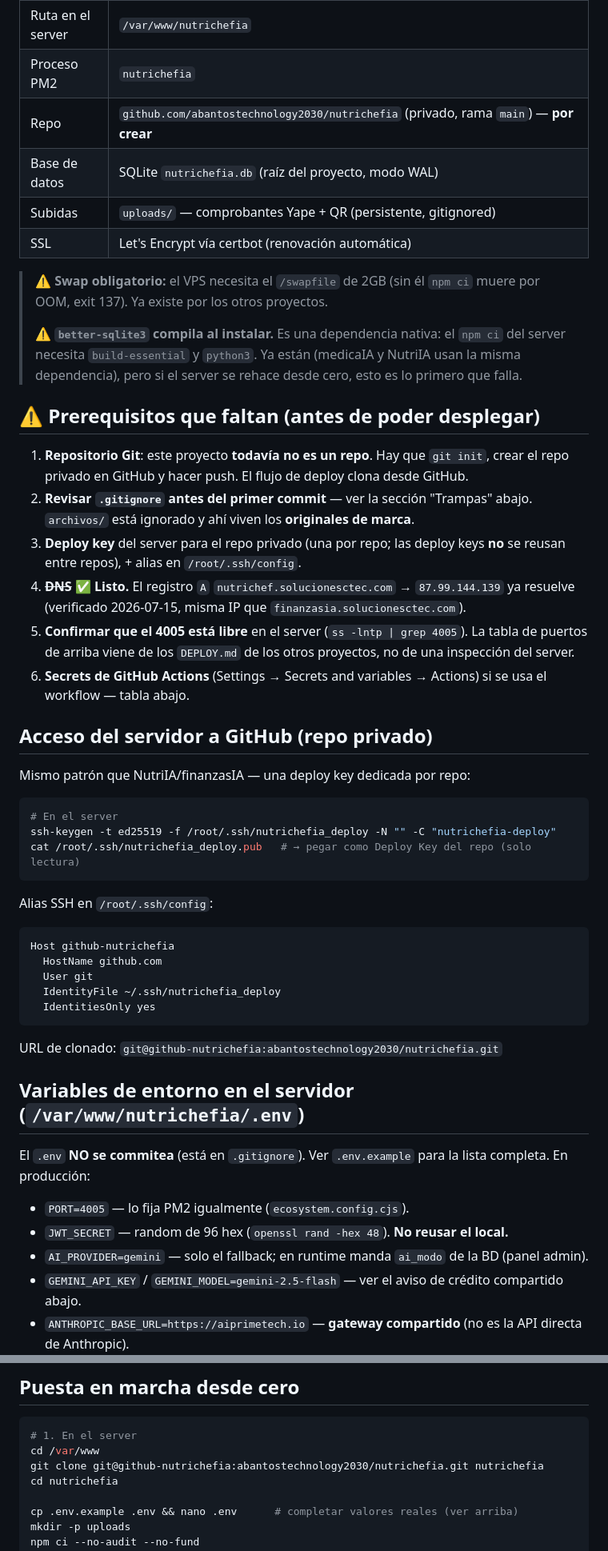
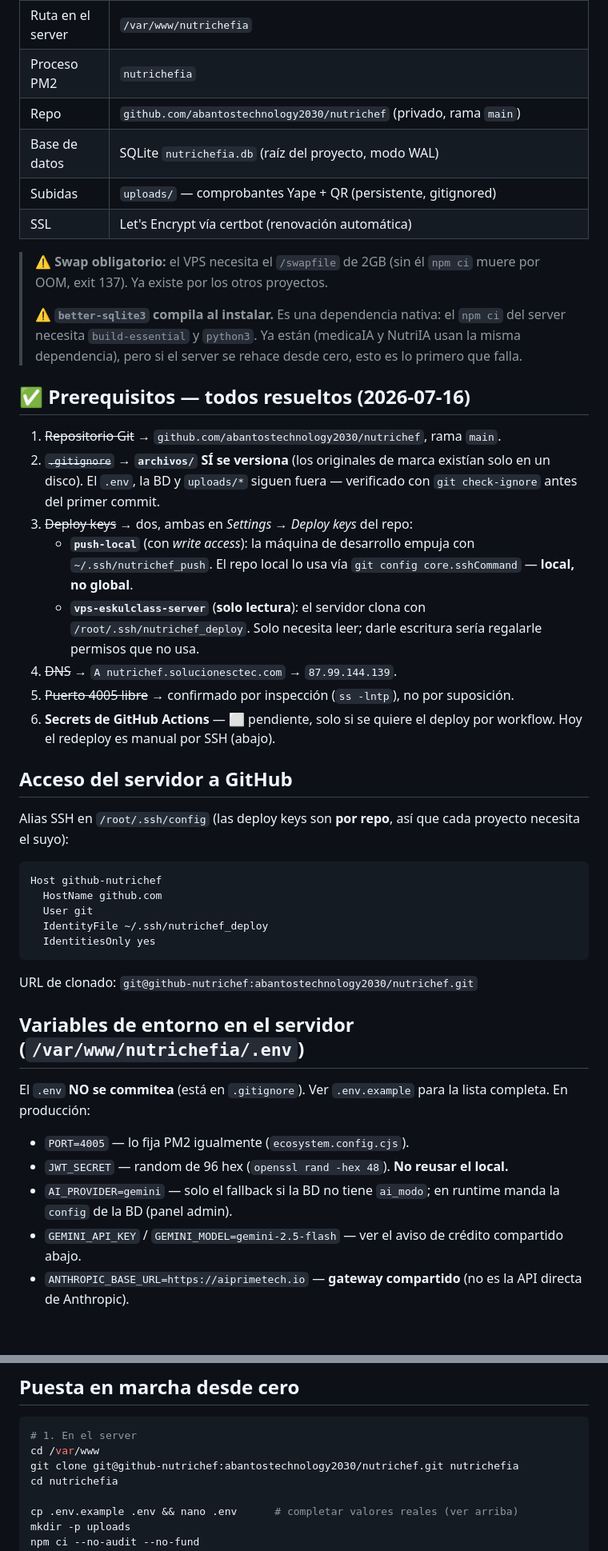
Before and after one commit to abantostechnology2030/nutrichef, a Markdown page: DEPLOY.md, 2 parts joined by grey strips. Shown at 80% size. Rendered like a GitHub page; blank space fills up the shorter version.

````diff
--- a/DEPLOY.md
+++ b/DEPLOY.md
@@ -14,7 +16,7 @@ NutriChefIA corre como **un solo proceso** Express (API + frontend estático + `
 | Puerto backend | **`4005`** (4000=eskulclass, 4001=publipropiedades, 4002=medicaia, 4003=nutriia, 4004=finanzasia, 3000=pp-frontend, 5555/3001=calificaprof) |
 | Ruta en el server | `/var/www/nutrichefia` |
 | Proceso PM2 | `nutrichefia` |
-| Repo | `github.com/abantostechnology2030/nutrichefia` (privado, rama `main`) — **por crear** |
+| Repo | `github.com/abantostechnology2030/nutrichef` (privado, rama `main`) |
 | Base de datos | SQLite `nutrichefia.db` (raíz del proyecto, modo WAL) |
 | Subidas | `uploads/` — comprobantes Yape + QR (persistente, gitignored) |
 | SSL | Let's Encrypt vía certbot (renovación automática) |
@@ -23,36 +25,30 @@ NutriChefIA corre como **un solo proceso** Express (API + frontend estático + `
 >
 > ⚠️ **`better-sqlite3` compila al instalar.** Es una dependencia nativa: el `npm ci` del server necesita `build-essential` y `python3`. Ya están (medicaIA y NutriIA usan la misma dependencia), pero si el server se rehace desde cero, esto es lo primero que falla.
 
-## ⚠️ Prerequisitos que faltan (antes de poder desplegar)
+## ✅ Prerequisitos — todos resueltos (2026-07-16)
 
-1. **Repositorio Git**: este proyecto **todavía no es un repo**. Hay que `git init`, crear el repo privado en GitHub y hacer push. El flujo de deploy clona desde GitHub.
-2. **Revisar `.gitignore` antes del primer commit** — ver la sección "Trampas" abajo. `archivos/` está ignorado y ahí viven los **originales de marca**.
-3. **Deploy key** del server para el repo privado (una por repo; las deploy keys **no** se reusan entre repos), + alias en `/root/.ssh/config`.
-4. ~~**DNS**~~ ✅ **Listo.** El registro `A` `nutrichef.solucionesctec.com` → `87.99.144.139` ya resuelve (verificado 2026-07-15, misma IP que `finanzasia.solucionesctec.com`).
-5. **Confirmar que el 4005 está libre** en el server (`ss -lntp | grep 4005`). La tabla de puertos de arriba viene de los `DEPLOY.md` de los otros proyectos, no de una inspección del server.
-6. **Secrets de GitHub Actions** (Settings → Secrets and variables → Actions) si se usa el workflow — tabla abajo.
+1. ~~Repositorio Git~~ → `github.com/abantostechnology2030/nutrichef`, rama `main`.
+2. ~~`.gitignore`~~ → **`archivos/` SÍ se versiona** (los originales de marca existían solo en un disco). El `.env`, la BD y `uploads/*` siguen fuera — verificado con `git check-ignore` antes del primer commit.
+3. ~~Deploy keys~~ → dos, ambas en *Settings → Deploy keys* del repo:
+   - **`push-local`** (con *write access*): la máquina de desarrollo empuja con `~/.ssh/nutrichef_push`. El repo local lo usa vía `git config core.sshCommand` — **local, no global**.
+   - **`vps-eskulclass-server`** (**solo lectura**): el servidor clona con `/root/.ssh/nutrichef_deploy`. Solo necesita leer; darle escritura sería regalarle permisos que no usa.
+4. ~~DNS~~ → `A nutrichef.solucionesctec.com` → `87.99.144.139`.
+5. ~~Puerto 4005 libre~~ → confirmado por inspección (`ss -lntp`), no por suposición.
+6. **Secrets de GitHub Actions** — ⬜ pendiente, solo si se quiere el deploy por workflow. Hoy el redeploy es manual por SSH (abajo).
 
-## Acceso del servidor a GitHub (repo privado)
+## Acceso del servidor a GitHub
 
-Mismo patrón que NutriIA/finanzasIA — una deploy key dedicada por repo:
-
-```bash
-# En el server
-ssh-keygen -t ed25519 -f /root/.ssh/nutrichefia_deploy -N "" -C "nutrichefia-deploy"
-cat /root/.ssh/nutrichefia_deploy.pub   # → pegar como Deploy Key del repo (solo lectura)
-```
-
-Alias SSH en `/root/.ssh/config`:
+Alias SSH en `/root/.ssh/config` (las deploy keys son **por repo**, así que cada proyecto necesita el suyo):
 
 ```
-Host github-nutrichefia
+Host github-nutrichef
   HostName github.com
   User git
-  IdentityFile ~/.ssh/nutrichefia_deploy
+  IdentityFile ~/.ssh/nutrichef_deploy
   IdentitiesOnly yes
 ```
 
-URL de clonado: `git@github-nutrichefia:abantostechnology2030/nutrichefia.git`
+URL de clonado: `git@github-nutrichef:abantostechnology2030/nutrichef.git`
 
 ## Variables de entorno en el servidor (`/var/www/nutrichefia/.env`)
 
@@ -60,7 +56,7 @@ El `.env` **NO se commitea** (está en `.gitignore`). Ver `.env.example` para la
 
 - `PORT=4005` — lo fija PM2 igualmente (`ecosystem.config.cjs`).
 - `JWT_SECRET` — random de 96 hex (`openssl rand -hex 48`). **No reusar el local.**
-- `AI_PROVIDER=gemini` — solo el fallback; en runtime manda `ai_modo` de la BD (panel admin).
+- `AI_PROVIDER=gemini` — solo el fallback si la BD no tiene `ai_modo`; en runtime manda la `config` de la BD (panel admin).
 - `GEMINI_API_KEY` / `GEMINI_MODEL=gemini-2.5-flash` — ver el aviso de crédito compartido abajo.
 - `ANTHROPIC_BASE_URL=https://aiprimetech.io` — **gateway compartido** (no es la API directa de Anthropic).
 - `ANTHROPIC_API_KEY` — la **misma key del gateway** que usa publipropiedades (`c:\app-publipropiedades\backend\.env`). Formato `sk-...`, no `sk-ant-...`.
@@ -77,7 +73,7 @@ El `.env` **NO se commitea** (está en `.gitignore`). Ver `.env.example` para la
 ```bash
 # 1. En el server
 cd /var/www
-git clone git@github-nutrichefia:abantostechnology2030/nutrichefia.git nutrichefia
+git clone git@github-nutrichef:abantostechnology2030/nutrichef.git nutrichefia
 cd nutrichefia
 
 cp .env.example .env && nano .env      # completar valores reales (ver arriba)
````
Also changed, not shown: other parts of DEPLOY.md (+16 -6 lines), CLAUDE.md (+5 -3 lines).
